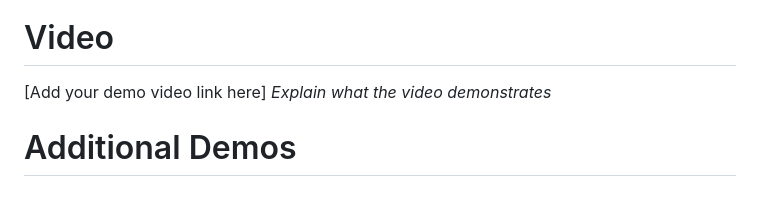
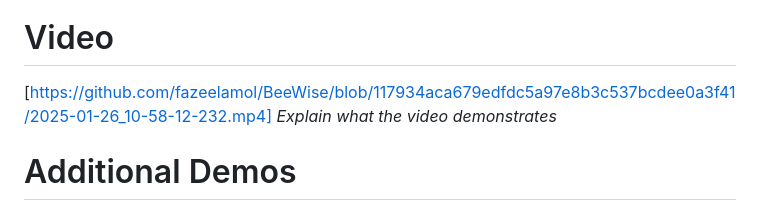
Before and after one commit to fazeelamol/BeeWise, a Markdown page: README.md, the part around the change. GitHub-like rendering.

```diff
--- a/README.md
+++ b/README.md
@@ -102,7 +102,7 @@ Architecture
 
 ### Project Demo
 # Video
-[Add your demo video link here]
+[https://github.com/fazeelamol/BeeWise/blob/117934aca679edfdc5a97e8b3c537bcdee0a3f41/2025-01-26_10-58-12-232.mp4]
 *Explain what the video demonstrates*
 
 # Additional Demos
```
